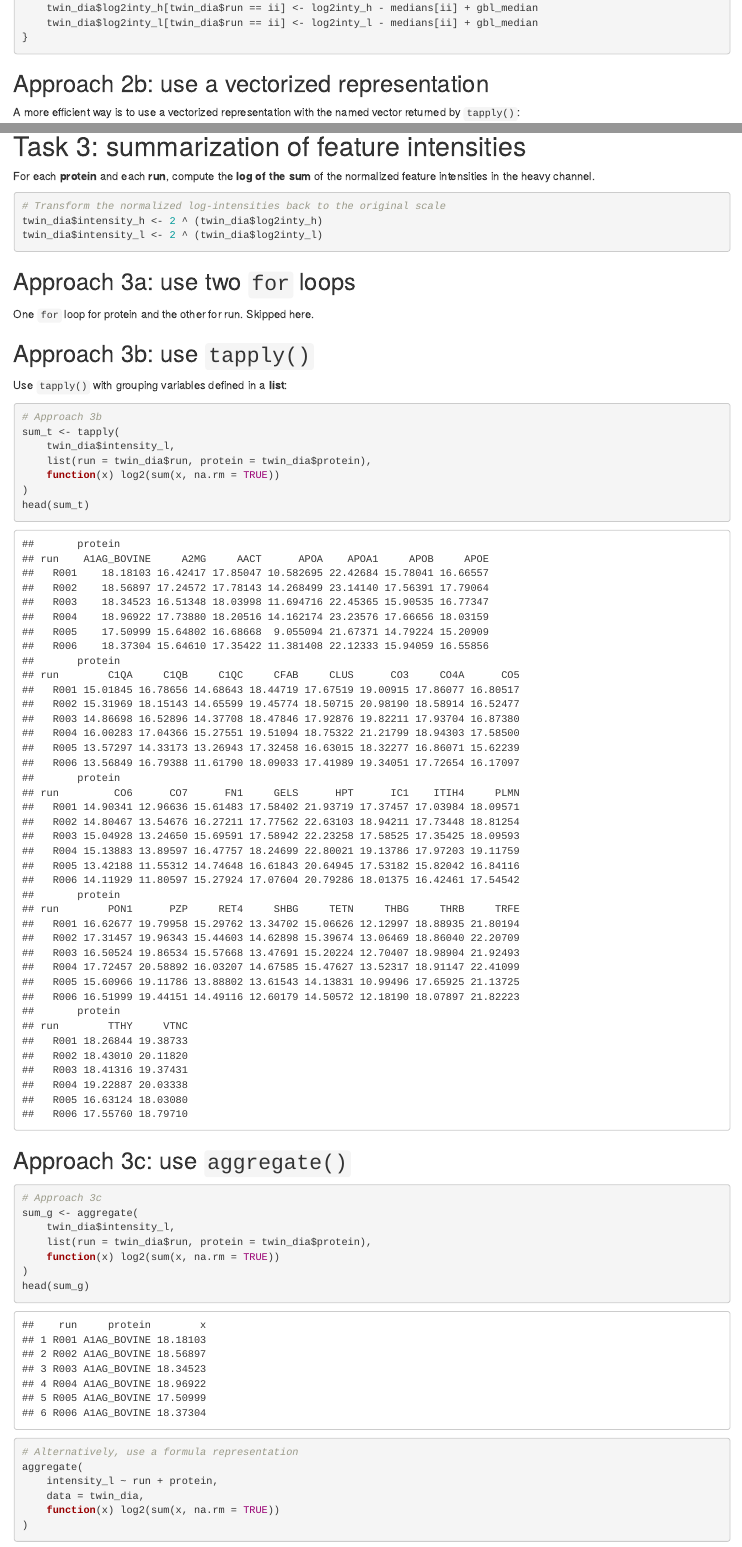
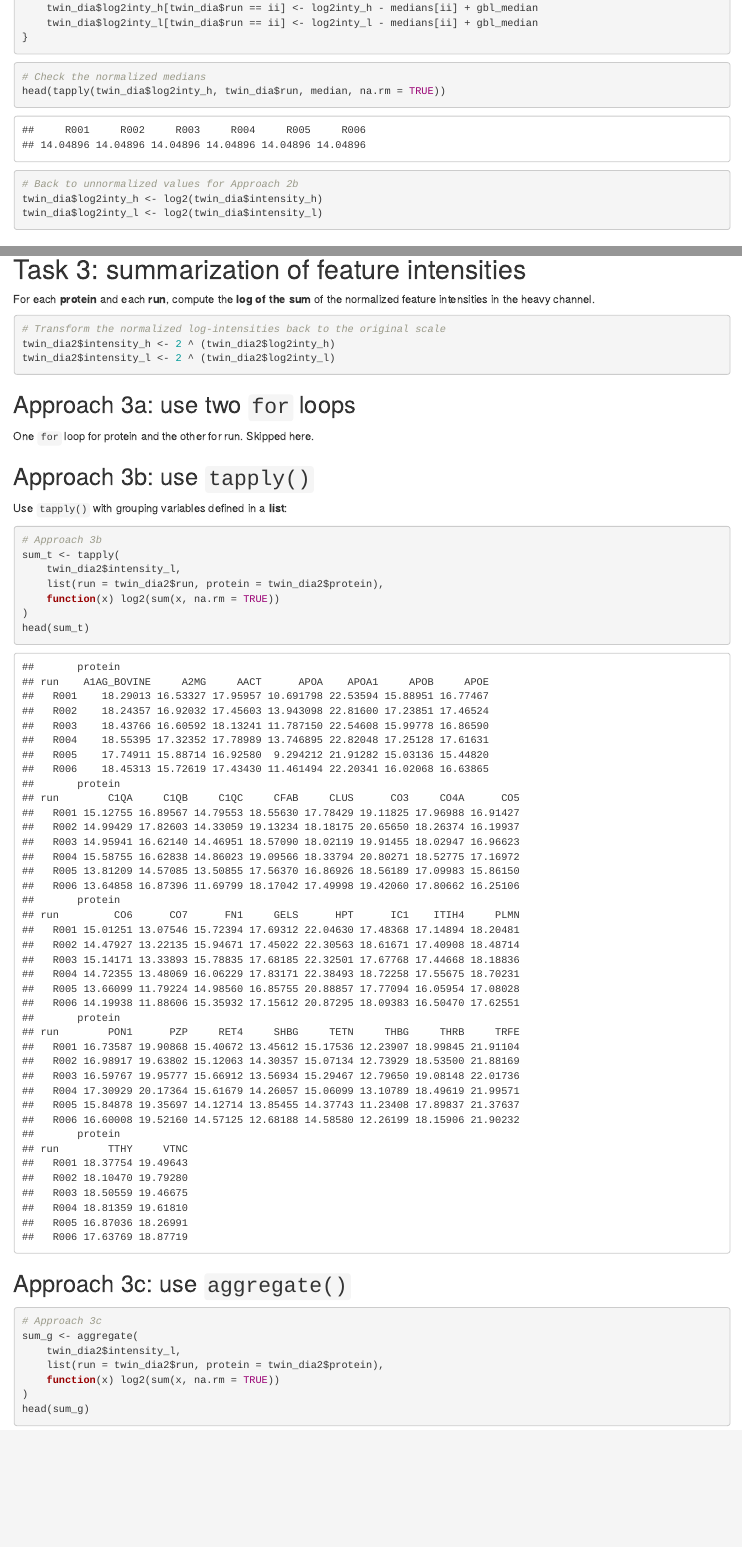
Before and after one commit to anhnguyendepocen/AdvancedR, an R Markdown document (May3_1530_case/case.Rmd): the page in a window 1100 px wide, from 6950 px down, and a second part further down, joined at a grey line. Rendered offline with R 4.5, knitr and Pandoc, with nearby package versions; code that draws random numbers runs with fixed seeds of ours.

Commit message:
Fixed the re-normalization error

````diff
--- a/May3_1530_case/case.Rmd
+++ b/May3_1530_case/case.Rmd
@@ -286,6 +286,15 @@ for (ii in names(medians)) {
 }
 ```
 
+```{r}
+# Check the normalized medians
+head(tapply(twin_dia$log2inty_h, twin_dia$run, median, na.rm = TRUE))
+
+# Back to unnormalized values for Approach 2b
+twin_dia$log2inty_h <- log2(twin_dia$intensity_h)
+twin_dia$log2inty_l <- log2(twin_dia$intensity_l)
+```
+
 
 ## Approach 2b: use a vectorized representation
 
@@ -327,8 +347,8 @@ For each **protein** and each **run**, compute the **log of the sum** of the nor
 
 ```{r}
 # Transform the normalized log-intensities back to the original scale
-twin_dia$intensity_h <- 2 ^ (twin_dia$log2inty_h)
-twin_dia$intensity_l <- 2 ^ (twin_dia$log2inty_l)
+twin_dia2$intensity_h <- 2 ^ (twin_dia2$log2inty_h)
+twin_dia2$intensity_l <- 2 ^ (twin_dia2$log2inty_l)
 ```
 
 
@@ -344,8 +364,8 @@ Use `tapply()` with grouping variables defined in a **list**:
 ```{r}
 # Approach 3b
 sum_t <- tapply(
-    twin_dia$intensity_l,
-    list(run = twin_dia$run, protein = twin_dia$protein),
+    twin_dia2$intensity_l,
+    list(run = twin_dia2$run, protein = twin_dia2$protein),
     function(x) log2(sum(x, na.rm = TRUE))
 )
 head(sum_t)
@@ -357,8 +377,8 @@ head(sum_t)
 ```{r}
 # Approach 3c
 sum_g <- aggregate(
-    twin_dia$intensity_l,
-    list(run = twin_dia$run, protein = twin_dia$protein),
+    twin_dia2$intensity_l,
+    list(run = twin_dia2$run, protein = twin_dia2$protein),
     function(x) log2(sum(x, na.rm = TRUE))
 )
 head(sum_g)
@@ -366,9 +386,9 @@ head(sum_g)
 
 ```{r, eval=FALSE}
 # Alternatively, use a formula representation
-aggregate(
+sum_g <- aggregate(
     intensity_l ~ run + protein,
-    data = twin_dia,
+    data = twin_dia2,
     function(x) log2(sum(x, na.rm = TRUE))
 )
 ```
````
Also changed, not shown: May3_1530_case/case.Rmd (11 more changed lines).
